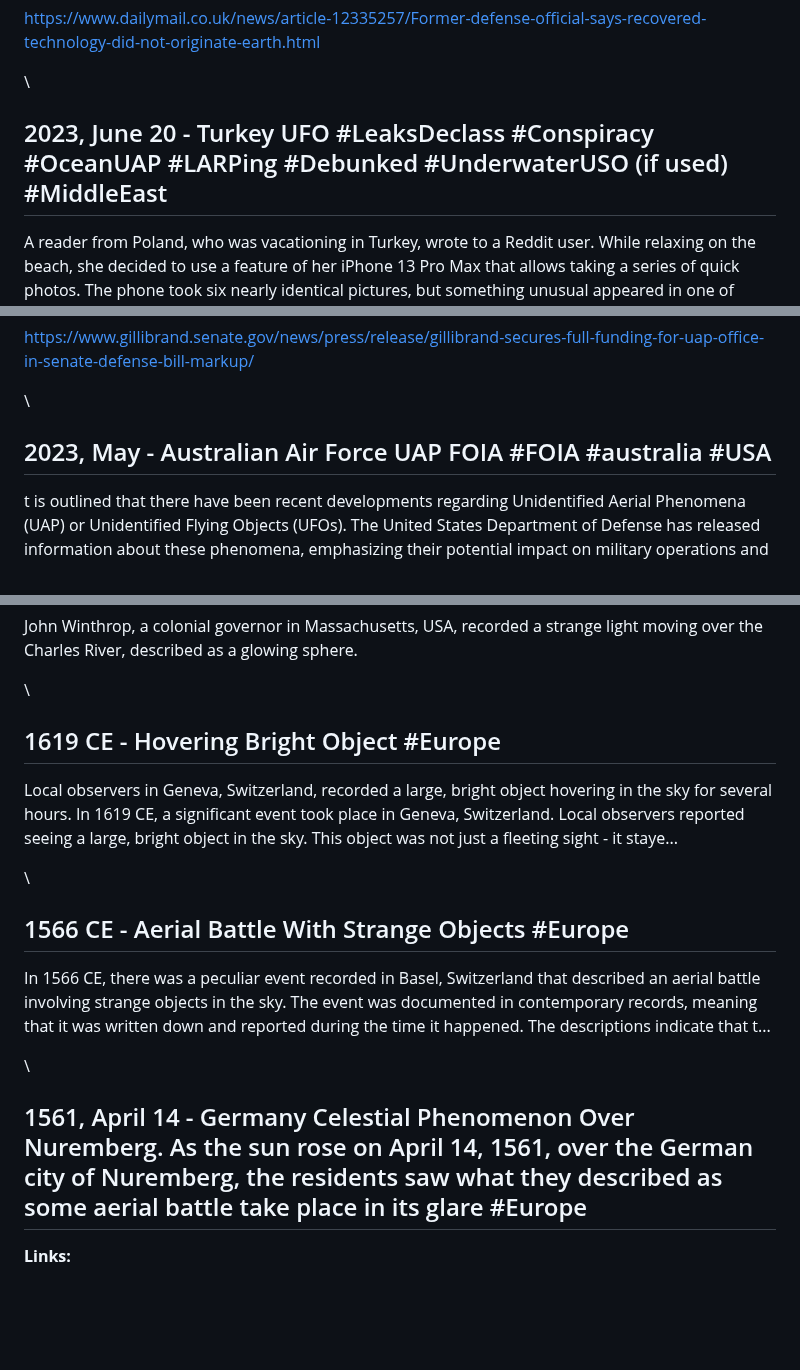
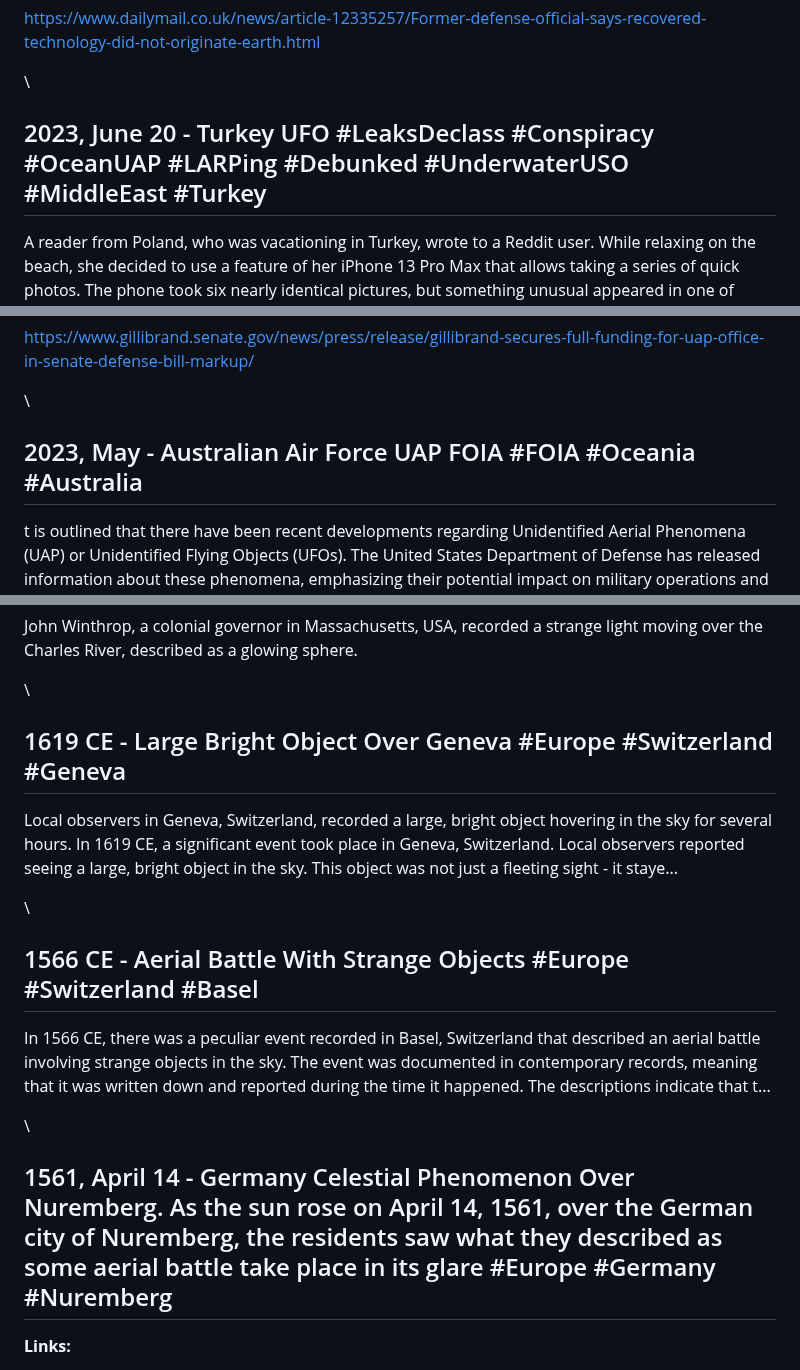
Before and after one commit to unclebulgaria9001/disclosureparty, a Markdown page: dist/chronology.md, 3 parts joined by grey strips. Drawn GitHub-style; blank space fills up the shorter version.

```diff
--- a/dist/chronology.md
+++ b/dist/chronology.md
@@ -915,7 +915,7 @@ I've been told that we have recovered technology that did not originate on this
 
 \
 
-## 2023, June 20 - Turkey UFO #LeaksDeclass #Conspiracy #OceanUAP #LARPing #Debunked #UnderwaterUSO (if used) #MiddleEast
+## 2023, June 20 - Turkey UFO #LeaksDeclass #Conspiracy #OceanUAP #LARPing #Debunked #UnderwaterUSO #MiddleEast #Turkey
 
 A reader from Poland, who was vacationing in Turkey, wrote to a Reddit user. While relaxing on the beach, she decided to use a feature of her iPhone 13 Pro Max that allows taking a series of quick photos. The phone took six nearly identical pictures, but something unusual appeared in one of them,...
 
@@ -941,7 +941,7 @@ U.S. Senator Kirsten Gillibrand announced that she had secured full funding for
 
 \
 
-## 2023, May - Australian Air Force UAP FOIA #FOIA #australia #USA
+## 2023, May - Australian Air Force UAP FOIA #FOIA #Oceania #Australia
 
 t is outlined that there have been recent developments regarding Unidentified Aerial Phenomena (UAP) or Unidentified Flying Objects (UFOs). The United States Department of Defense has released information about these phenomena, emphasizing their potential impact on military operations and the nee...
 
@@ -2349,19 +2349,19 @@ John Winthrop, a colonial governor in Massachusetts, USA, recorded a strange lig
 
 \
 
-## 1619 CE - Hovering Bright Object #Europe
+## 1619 CE - Large Bright Object Over Geneva #Europe #Switzerland #Geneva
 
 Local observers in Geneva, Switzerland, recorded a large, bright object hovering in the sky for several hours. In 1619 CE, a significant event took place in Geneva, Switzerland. Local observers reported seeing a large, bright object in the sky. This object was not just a fleeting sight - it staye...
 
 \
 
-## 1566 CE - Aerial Battle With Strange Objects #Europe
+## 1566 CE - Aerial Battle With Strange Objects #Europe #Switzerland #Basel
 
 In 1566 CE, there was a peculiar event recorded in Basel, Switzerland that described an aerial battle involving strange objects in the sky. The event was documented in contemporary records, meaning that it was written down and reported during the time it happened. The descriptions indicate that t...
 
 \
 
-## 1561, April 14 - Germany Celestial Phenomenon Over Nuremberg. As the sun rose on April 14, 1561, over the German city of Nuremberg, the residents saw what they described as some aerial battle take place in its glare #Europe
+## 1561, April 14 - Germany Celestial Phenomenon Over Nuremberg. As the sun rose on April 14, 1561, over the German city of Nuremberg, the residents saw what they described as some aerial battle take place in its glare #Europe #Germany #Nuremberg
 
 **Links:**
 
```
Also changed, not shown: other parts of dist/chronology.md (+19 -19 lines).
